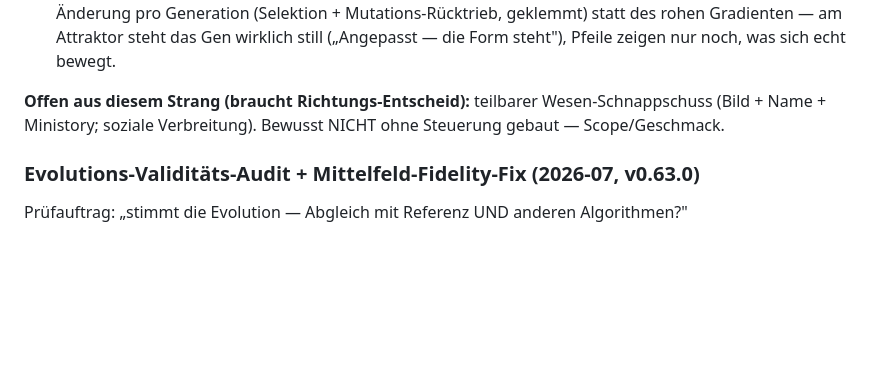
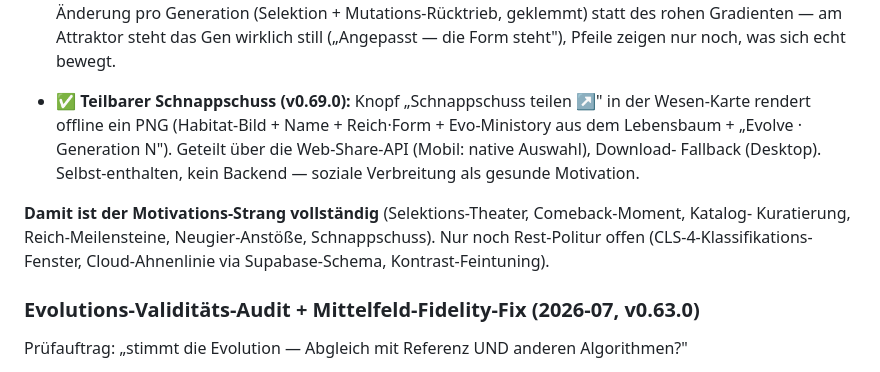
Before and after one commit to allawallabedalla/evolve, a Markdown page: BACKLOG.md, the part around the change. Drawn GitHub-style; blank space fills up the shorter version.

Commit message:
BACKLOG: Schnappschuss erledigt — Motivations-Strang vollständig

```diff
--- a/BACKLOG.md
+++ b/BACKLOG.md
@@ -48,8 +48,14 @@ Patterns: kein Streak-Zwang, kein Verfall-Schuldgefühl, kein Sammelzwang):
   Gradienten — am Attraktor steht das Gen wirklich still („Angepasst — die Form steht"), Pfeile
   zeigen nur noch, was sich echt bewegt.
 
-**Offen aus diesem Strang (braucht Richtungs-Entscheid):** teilbarer Wesen-Schnappschuss (Bild +
-Name + Ministory; soziale Verbreitung). Bewusst NICHT ohne Steuerung gebaut — Scope/Geschmack.
+- ✅ **Teilbarer Schnappschuss (v0.69.0):** Knopf „Schnappschuss teilen ↗" in der Wesen-Karte
+  rendert offline ein PNG (Habitat-Bild + Name + Reich·Form + Evo-Ministory aus dem Lebensbaum +
+  „Evolve · Generation N"). Geteilt über die Web-Share-API (Mobil: native Auswahl), Download-
+  Fallback (Desktop). Selbst-enthalten, kein Backend — soziale Verbreitung als gesunde Motivation.
+
+**Damit ist der Motivations-Strang vollständig** (Selektions-Theater, Comeback-Moment, Katalog-
+Kuratierung, Reich-Meilensteine, Neugier-Anstöße, Schnappschuss). Nur noch Rest-Politur offen
+(CLS-4-Klassifikations-Fenster, Cloud-Ahnenlinie via Supabase-Schema, Kontrast-Feintuning).
 
 ### Evolutions-Validitäts-Audit + Mittelfeld-Fidelity-Fix (2026-07, v0.63.0)
 Prüfauftrag: „stimmt die Evolution — Abgleich mit Referenz UND anderen Algorithmen?"
```
